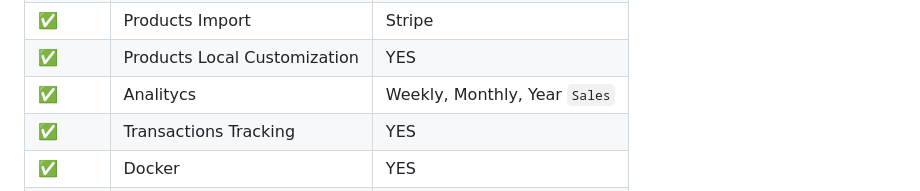
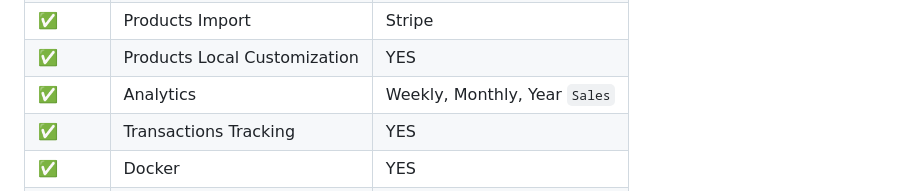
Before and after one commit to app-generator/ecommerce-fastapi-stripe, a Markdown page: README.md, the part around one of its changes. GitHub-like rendering.

```diff
--- a/README.md
+++ b/README.md
@@ -115,7 +118,7 @@ Production-ready eCommerce CMS integrated with Stripe, Analytics, Discounts Page
 | ✅ | Discounts Page | YES |
 | ✅ | Products Import | Stripe |
 | ✅ | Products Local Customization | YES |
-| ✅ | Analitycs | Weekly, Monthly, Year `Sales` |
+| ✅ | Analytics | Weekly, Monthly, Year `Sales` |
 | ✅ | Transactions Tracking | YES |
 | ✅ | Docker | YES |
 | ✅ | CI/CD | Render |
```
Also changed, not shown: other parts of README.md (+6 -3 lines).
